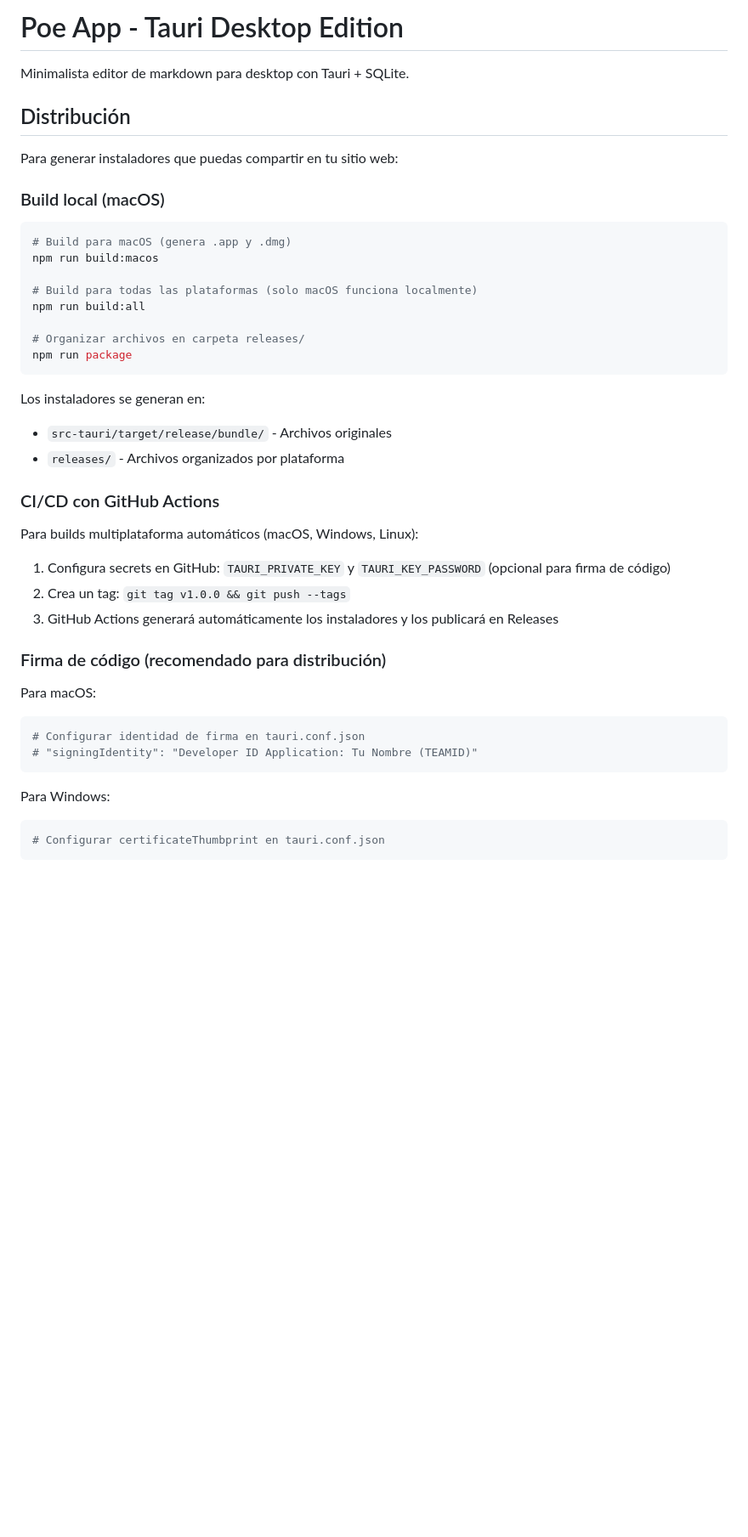
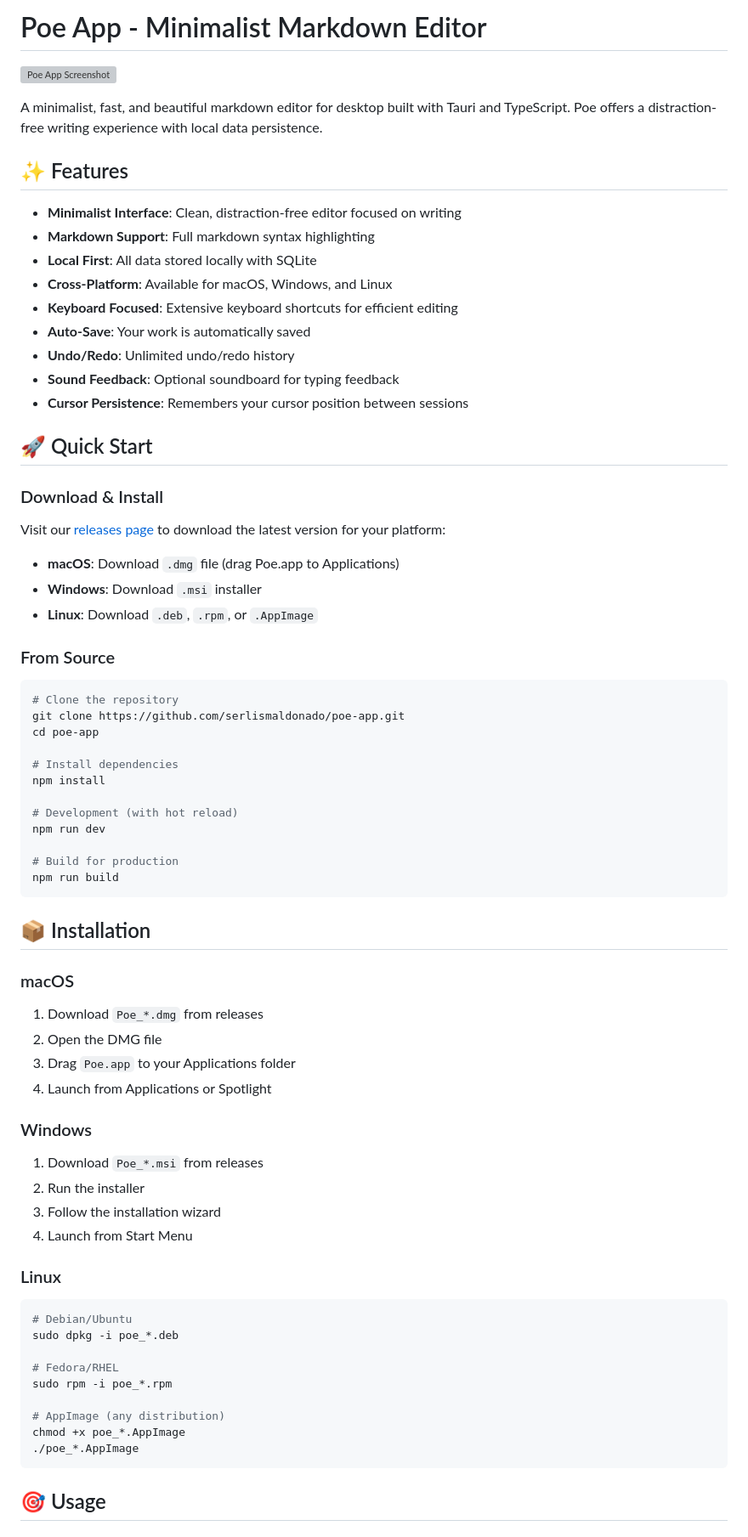
Before and after one commit to serlismaldonado/poe-app, a Markdown page: README.md, the part around one of its changes. Shown at 85% size. Drawn GitHub-style; blank space fills up the shorter version; grey boxes are pictures that could not be loaded.

````diff
--- a/README.md
+++ b/README.md
@@ -1,45 +1,74 @@
-# Poe App - Tauri Desktop Edition
+# Poe App - Minimalist Markdown Editor
 
-Minimalista editor de markdown para desktop con Tauri + SQLite.
+![Poe App Screenshot](https://via.placeholder.com/800x450/667eea/ffffff?text=Poe+App+-+Minimalist+Markdown+Editor)
 
-## Distribución
+A minimalist, fast, and beautiful markdown editor for desktop built with Tauri and TypeScript. Poe offers a distraction-free writing experience with local data persistence.
 
-Para generar instaladores que puedas compartir en tu sitio web:
+## ✨ Features
 
-### Build local (macOS)
+- **Minimalist Interface**: Clean, distraction-free editor focused on writing
+- **Markdown Support**: Full markdown syntax highlighting
+- **Local First**: All data stored locally with SQLite
+- **Cross-Platform**: Available for macOS, Windows, and Linux
+- **Keyboard Focused**: Extensive keyboard shortcuts for efficient editing
+- **Auto-Save**: Your work is automatically saved
+- **Undo/Redo**: Unlimited undo/redo history
+- **Sound Feedback**: Optional soundboard for typing feedback
+- **Cursor Persistence**: Remembers your cursor position between sessions
+
+## 🚀 Quick Start
+
+### Download & Install
+
+Visit our [releases page](https://github.com/serlismaldonado/poe-app/releases) to download the latest version for your platform:
+
+- **macOS**: Download `.dmg` file (drag Poe.app to Applications)
+- **Windows**: Download `.msi` installer
+- **Linux**: Download `.deb`, `.rpm`, or `.AppImage`
+
+### From Source
 
 ```bash
-# Build para macOS (genera .app y .dmg)
-npm run build:macos
+# Clone the repository
+git clone https://github.com/serlismaldonado/poe-app.git
+cd poe-app
 
-# Build para todas las plataformas (solo macOS funciona localmente)
-npm run build:all
+# Install dependencies
+npm install
 
-# Organizar archivos en carpeta releases/
-npm run package
+# Development (with hot reload)
+npm run dev
+
+# Build for production
+npm run build
 ```
 
-Los instaladores se generan en:
-- `src-tauri/target/release/bundle/` - Archivos originales
-- `releases/` - Archivos organizados por plataforma
+## 📦 Installation
 
-### CI/CD con GitHub Actions
+### macOS
+1. Download `Poe_*.dmg` from releases
+2. Open the DMG file
+3. Drag `Poe.app` to your Applications folder
+4. Launch from Applications or Spotlight
 
-Para builds multiplataforma automáticos (macOS, Windows, Linux):
-1. Configura secrets en GitHub: `TAURI_PRIVATE_KEY` y `TAURI_KEY_PASSWORD` (opcional para firma de código)
-2. Crea un tag: `git tag v1.0.0 && git push --tags`
-3. GitHub Actions generará automáticamente los instaladores y los publicará en Releases
+### Windows
+1. Download `Poe_*.msi` from releases
+2. Run the installer
+3. Follow the installation wizard
+4. Launch from Start Menu
 
-### Firma de código (recomendado para distribución)
+### Linux
+```bash
+# Debian/Ubuntu
+sudo dpkg -i poe_*.deb
 
-Para macOS:
-```bash
-# Configurar identidad de firma en tauri.conf.json
-# "signingIdentity": "Developer ID Application: Tu Nombre (TEAMID)"
+# Fedora/RHEL
+sudo rpm -i poe_*.rpm
+
+# AppImage (any distribution)
+chmod +x poe_*.AppImage
+./poe_*.AppImage
 ```
 
-Para Windows:
-```bash
-# Configurar certificateThumbprint en tauri.conf.json
-```
+## 🎯 Usage
 
````
Also changed, not shown: other parts of README.md (+172 -138 lines).
